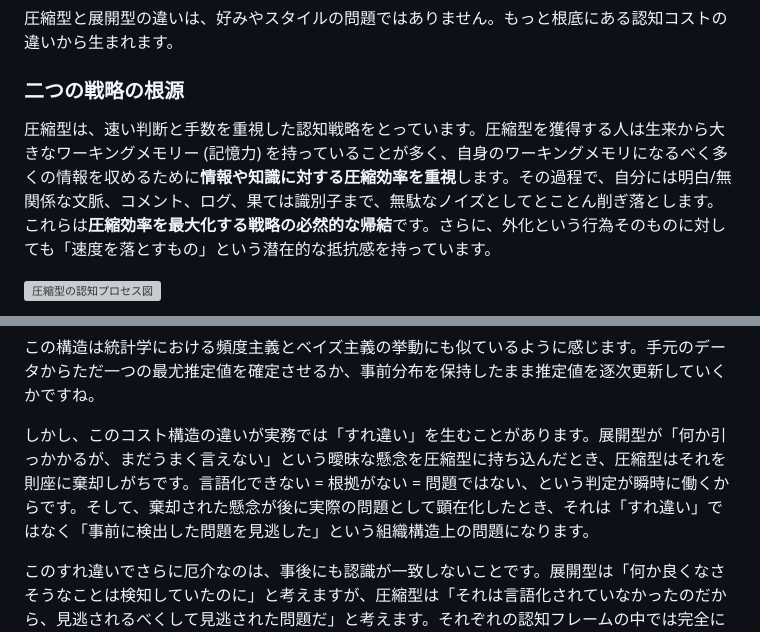
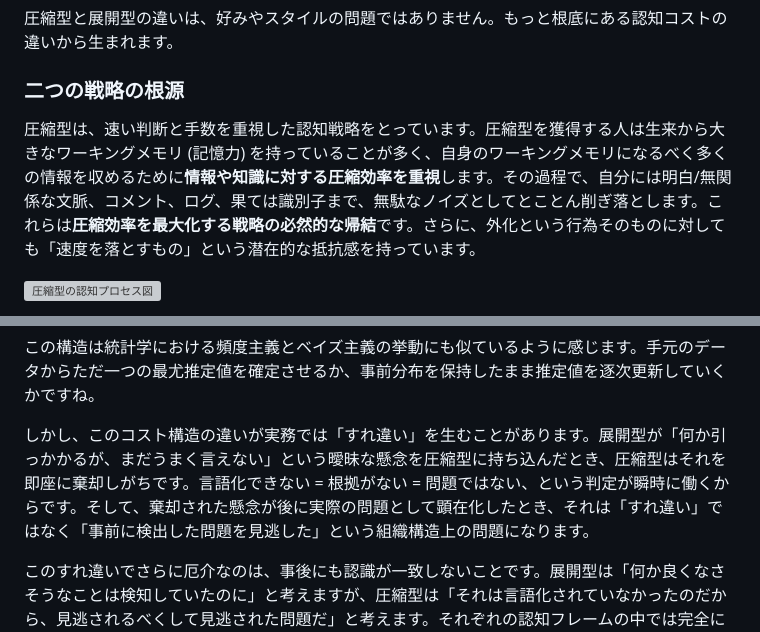
Before and after one commit to torao/zenn, a Markdown page: articles/20260502-differences-in-engrs-awareness-strategies.md, 2 parts joined by grey strips. Drawn GitHub-style; grey boxes are pictures that could not be loaded.

Commit message:
微修正

```diff
--- a/articles/20260502-differences-in-engrs-awareness-strategies.md
+++ b/articles/20260502-differences-in-engrs-awareness-strategies.md
@@ -107,7 +107,7 @@ published_at: 2026-05-11 07:00
 
 ### 二つの戦略の根源
 
-圧縮型は、速い判断と手数を重視した認知戦略をとっています。圧縮型を獲得する人は生来から大きなワーキングメモリー (記憶力) を持っていることが多く、自身のワーキングメモリになるべく多くの情報を収めるために**情報や知識に対する圧縮効率を重視**します。その過程で、自分には明白/無関係な文脈、コメント、ログ、果ては識別子まで、無駄なノイズとしてとことん削ぎ落とします。これらは**圧縮効率を最大化する戦略の必然的な帰結**です。さらに、外化という行為そのものに対しても「速度を落とすもの」という潜在的な抵抗感を持っています。
+圧縮型は、速い判断と手数を重視した認知戦略をとっています。圧縮型を獲得する人は生来から大きなワーキングメモリ (記憶力) を持っていることが多く、自身のワーキングメモリになるべく多くの情報を収めるために**情報や知識に対する圧縮効率を重視**します。その過程で、自分には明白/無関係な文脈、コメント、ログ、果ては識別子まで、無駄なノイズとしてとことん削ぎ落とします。これらは**圧縮効率を最大化する戦略の必然的な帰結**です。さらに、外化という行為そのものに対しても「速度を落とすもの」という潜在的な抵抗感を持っています。
 
 ![圧縮型の認知プロセス図](/images/20260502/internalizer-type.png)
 
@@ -141,7 +141,7 @@ published_at: 2026-05-11 07:00
 
 この構造は統計学における頻度主義とベイズ主義の挙動にも似ているように感じます。手元のデータからただ一つの最尤推定値を確定させるか、事前分布を保持したまま推定値を逐次更新していくかですね。
 
-しかし、このコスト構造の違いが実務では「すれ違い」を生むことがあります。展開型が「何か引っかかるが、まだうまく言えない」という曖昧な懸念を圧縮型に持ち込んだとき、圧縮型はそれを則座に棄却しがちです。言語化できない = 根拠がない = 問題ではない、という判定が瞬時に働くからです。そして、棄却された懸念が後に実際の問題として顕在化したとき、それは「すれ違い」ではなく「事前に検出した問題を見逃した」という組織構造上の問題になります。
+しかし、このコスト構造の違いが実務では「すれ違い」を生むことがあります。展開型が「何か引っかかるが、まだうまく言えない」という曖昧な懸念を圧縮型に持ち込んだとき、圧縮型はそれを即座に棄却しがちです。言語化できない = 根拠がない = 問題ではない、という判定が瞬時に働くからです。そして、棄却された懸念が後に実際の問題として顕在化したとき、それは「すれ違い」ではなく「事前に検出した問題を見逃した」という組織構造上の問題になります。
 
 このすれ違いでさらに厄介なのは、事後にも認識が一致しないことです。展開型は「何か良くなさそうなことは検知していたのに」と考えますが、圧縮型は「それは言語化されていなかったのだから、見逃されるべくして見逃された問題だ」と考えます。それぞれの認知フレームの中では完全に正しいというのが、認知戦略の違いから生じる摩擦の根深い部分です。
 
```
